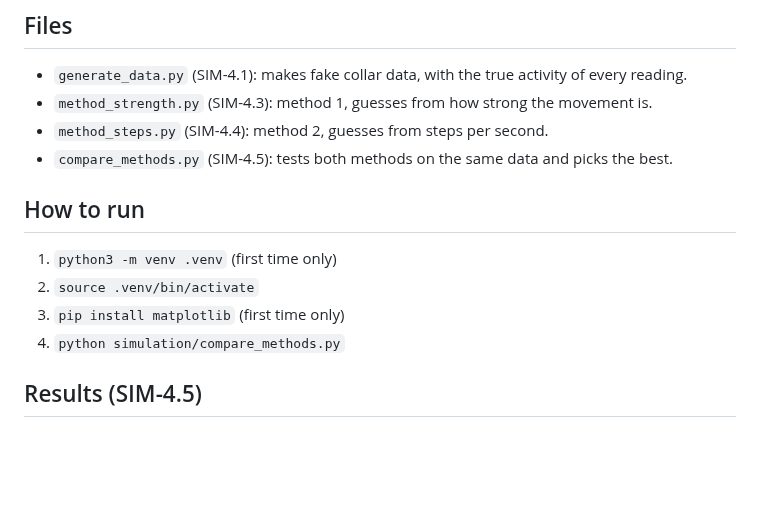
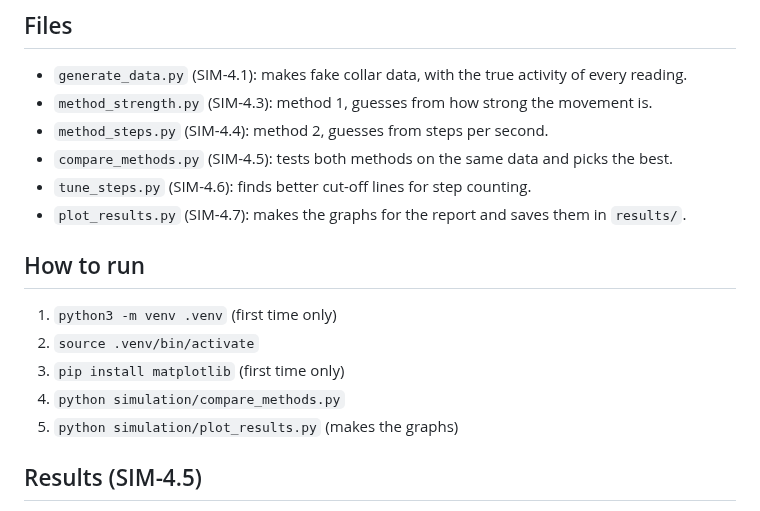
Before and after one commit to mariamhherrera/smart-pet-collar-feeder, a Markdown page: simulation/README.md, the part around one of its changes. Drawn GitHub-style; blank space fills up the shorter version.

```diff
--- a/simulation/README.md
+++ b/simulation/README.md
@@ -8,6 +8,8 @@ Fake collar data is used to test two ways of guessing whether the pet is resting
 - `method_strength.py` (SIM-4.3): method 1, guesses from how strong the movement is.
 - `method_steps.py` (SIM-4.4): method 2, guesses from steps per second.
 - `compare_methods.py` (SIM-4.5): tests both methods on the same data and picks the best.
+- `tune_steps.py` (SIM-4.6): finds better cut-off lines for step counting.
+- `plot_results.py` (SIM-4.7): makes the graphs for the report and saves them in `results/`.
 
 ## How to run
 
@@ -15,6 +17,7 @@ Fake collar data is used to test two ways of guessing whether the pet is resting
 2. `source .venv/bin/activate`
 3. `pip install matplotlib` (first time only)
 4. `python simulation/compare_methods.py`
+5. `python simulation/plot_results.py` (makes the graphs)
 
 ## Results (SIM-4.5)
 
```
Also changed, not shown: other parts of simulation/README.md (+10 -0 lines), simulation/results/accuracy.png (added), simulation/results/activity_data.png (added), 1 other file.
